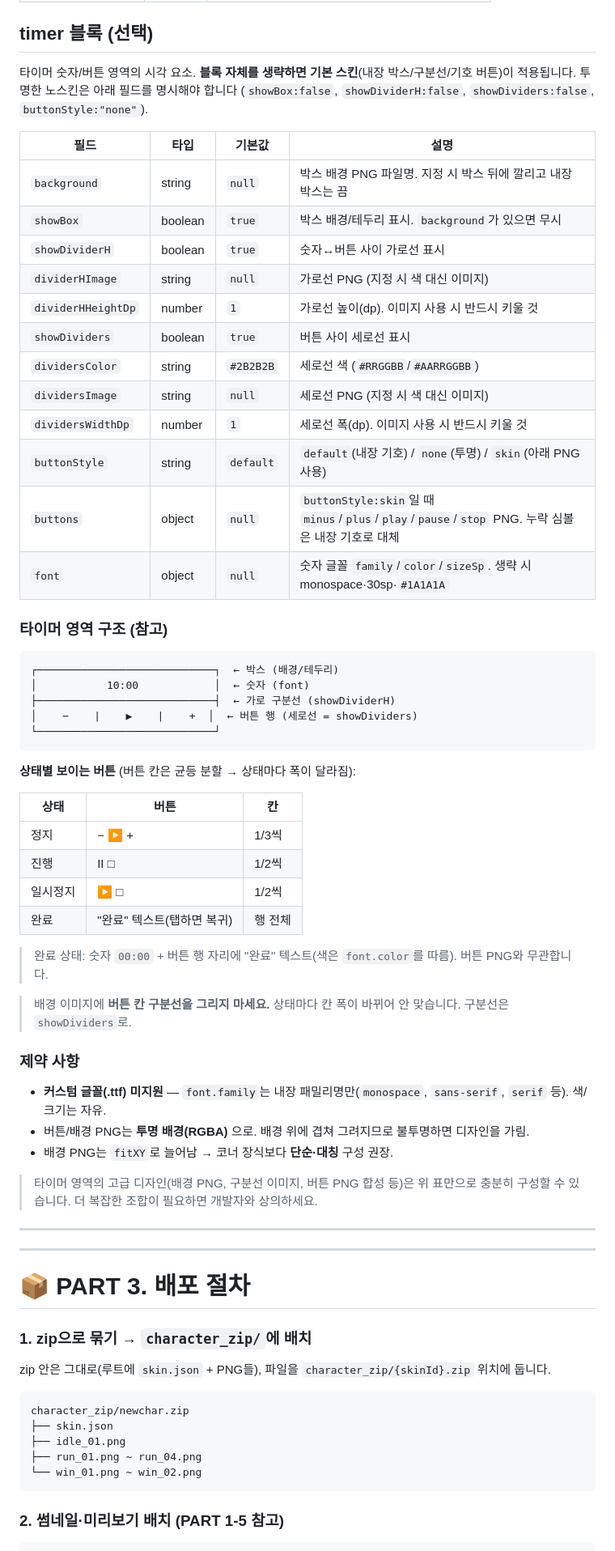
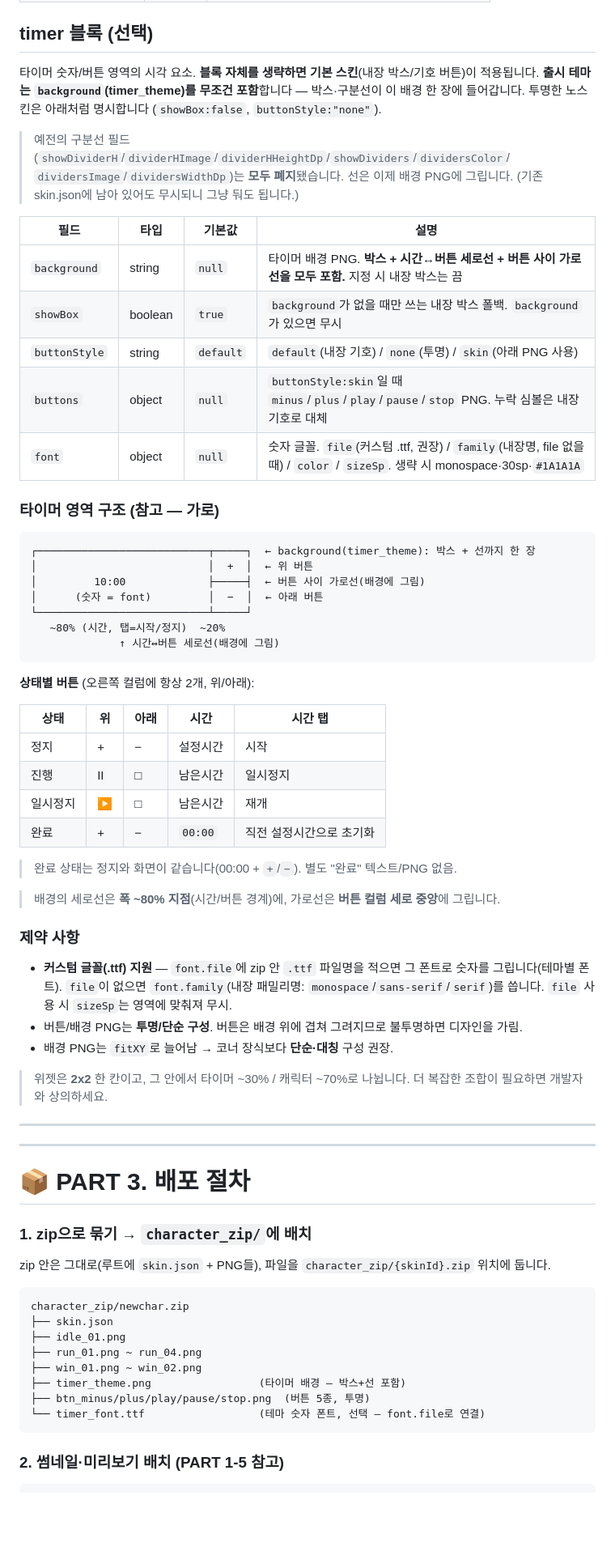
Before and after one commit to shenika27/daintyz_timer_characterList, a Markdown page: README.md, the part around one of its changes. Shown at 81% size. Drawn GitHub-style; blank space fills up the shorter version.

````diff
--- a/README.md
+++ b/README.md
@@ -328,54 +331,55 @@ preview/{skinId}/prev03.png …   ← 미리보기 추가 (prev01,02,03… 가
 
 ## timer 블록 (선택)
 
-타이머 숫자/버튼 영역의 시각 요소. **블록 자체를 생략하면 기본 스킨**(내장 박스/구분선/기호 버튼)이 적용됩니다.
-투명한 노스킨은 아래 필드를 명시해야 합니다 (`showBox:false`, `showDividerH:false`, `showDividers:false`, `buttonStyle:"none"`).
+타이머 숫자/버튼 영역의 시각 요소. **블록 자체를 생략하면 기본 스킨**(내장 박스/기호 버튼)이 적용됩니다.
+**출시 테마는 `background`(timer_theme)를 무조건 포함**합니다 — 박스·구분선이 이 배경 한 장에 들어갑니다.
+투명한 노스킨은 아래처럼 명시합니다 (`showBox:false`, `buttonStyle:"none"`).
+
+> 예전의 구분선 필드(`showDividerH`/`dividerHImage`/`dividerHHeightDp`/`showDividers`/`dividersColor`/
+> `dividersImage`/`dividersWidthDp`)는 **모두 폐지**됐습니다. 선은 이제 배경 PNG에 그립니다.
+> (기존 skin.json에 남아 있어도 무시되니 그냥 둬도 됩니다.)
 
 | 필드 | 타입 | 기본값 | 설명 |
 |---|---|---|---|
-| `background` | string | `null` | 박스 배경 PNG 파일명. 지정 시 박스 뒤에 깔리고 내장 박스는 끔 |
-| `showBox` | boolean | `true` | 박스 배경/테두리 표시. `background`가 있으면 무시 |
-| `showDividerH` | boolean | `true` | 숫자↔버튼 사이 가로선 표시 |
-| `dividerHImage` | string | `null` | 가로선 PNG (지정 시 색 대신 이미지) |
-| `dividerHHeightDp` | number | `1` | 가로선 높이(dp). 이미지 사용 시 반드시 키울 것 |
-| `showDividers` | boolean | `true` | 버튼 사이 세로선 표시 |
-| `dividersColor` | string | `#2B2B2B` | 세로선 색 (`#RRGGBB`/`#AARRGGBB`) |
-| `dividersImage` | string | `null` | 세로선 PNG (지정 시 색 대신 이미지) |
-| `dividersWidthDp` | number | `1` | 세로선 폭(dp). 이미지 사용 시 반드시 키울 것 |
+| `background` | string | `null` | 타이머 배경 PNG. **박스 + 시간↔버튼 세로선 + 버튼 사이 가로선을 모두 포함.** 지정 시 내장 박스는 끔 |
+| `showBox` | boolean | `true` | `background`가 없을 때만 쓰는 내장 박스 폴백. `background`가 있으면 무시 |
 | `buttonStyle` | string | `default` | `default`(내장 기호) / `none`(투명) / `skin`(아래 PNG 사용) |
 | `buttons` | object | `null` | `buttonStyle:skin`일 때 `minus`/`plus`/`play`/`pause`/`stop` PNG. 누락 심볼은 내장 기호로 대체 |
-| `font` | object | `null` | 숫자 글꼴 `family`/`color`/`sizeSp`. 생략 시 monospace·30sp·`#1A1A1A` |
+| `font` | object | `null` | 숫자 글꼴. `file`(커스텀 .ttf, 권장) / `family`(내장명, file 없을 때) / `color` / `sizeSp`. 생략 시 monospace·30sp·`#1A1A1A` |
 
-### 타이머 영역 구조 (참고)
+### 타이머 영역 구조 (참고 — 가로)
 
 ```
-┌────────────────────────────┐  ← 박스 (배경/테두리)
-│           10:00            │  ← 숫자 (font)
-├────────────────────────────┤  ← 가로 구분선 (showDividerH)
-│    −    |    ▶    |    +  │  ← 버튼 행 (세로선 = showDividers)
-└────────────────────────────┘
+┌───────────────────────────┬─────┐  ← background(timer_theme): 박스 + 선까지 한 장
+│                           │  +  │  ← 위 버튼
+│         10:00             ├─────┤  ← 버튼 사이 가로선(배경에 그림)
+│      (숫자 = font)         │  −  │  ← 아래 버튼
+└───────────────────────────┴─────┘
+   ~80% (시간, 탭=시작/정지)  ~20%
+              ↑ 시간↔버튼 세로선(배경에 그림)
 ```
 
-**상태별 보이는 버튼** (버튼 칸은 균등 분할 → 상태마다 폭이 달라짐):
+**상태별 버튼** (오른쪽 컬럼에 항상 2개, 위/아래):
 
-| 상태 | 버튼 | 칸 |
-|---|---|---|
-| 정지 | − ▶ + | 1/3씩 |
-| 진행 | II □ | 1/2씩 |
-| 일시정지 | ▶ □ | 1/2씩 |
-| 완료 | "완료" 텍스트(탭하면 복귀) | 행 전체 |
+| 상태 | 위 | 아래 | 시간 | 시간 탭 |
+|---|---|---|---|---|
+| 정지 | + | − | 설정시간 | 시작 |
+| 진행 | II | □ | 남은시간 | 일시정지 |
+| 일시정지 | ▶ | □ | 남은시간 | 재개 |
+| 완료 | + | − | `00:00` | 직전 설정시간으로 초기화 |
 
-> 완료 상태: 숫자 `00:00` + 버튼 행 자리에 "완료" 텍스트(색은 `font.color`를 따름). 버튼 PNG와 무관합니다.
+> 완료 상태는 정지와 화면이 같습니다(00:00 + `+`/`−`). 별도 "완료" 텍스트/PNG 없음.
 
-> 배경 이미지에 **버튼 칸 구분선을 그리지 마세요.** 상태마다 칸 폭이 바뀌어 안 맞습니다. 구분선은 `showDividers`로.
+> 배경의 세로선은 **폭 ~80% 지점**(시간/버튼 경계)에, 가로선은 **버튼 컬럼 세로 중앙**에 그립니다.
 
 ### 제약 사항
 
-- **커스텀 글꼴(.ttf) 미지원** — `font.family`는 내장 패밀리명만(`monospace`, `sans-serif`, `serif` 등). 색/크기는 자유.
-- 버튼/배경 PNG는 **투명 배경(RGBA)** 으로. 배경 위에 겹쳐 그려지므로 불투명하면 디자인을 가림.
+- **커스텀 글꼴(.ttf) 지원** — `font.file`에 zip 안 `.ttf` 파일명을 적으면 그 폰트로 숫자를 그립니다(테마별 폰트).
+  `file`이 없으면 `font.family`(내장 패밀리명: `monospace`/`sans-serif`/`serif`)를 씁니다. `file` 사용 시 `sizeSp`는 영역에 맞춰져 무시.
+- 버튼/배경 PNG는 **투명/단순 구성**. 버튼은 배경 위에 겹쳐 그려지므로 불투명하면 디자인을 가림.
 - 배경 PNG는 `fitXY`로 늘어남 → 코너 장식보다 **단순·대칭** 구성 권장.
 
-> 타이머 영역의 고급 디자인(배경 PNG, 구분선 이미지, 버튼 PNG 합성 등)은 위 표만으로 충분히 구성할 수 있습니다.
+> 위젯은 **2x2** 한 칸이고, 그 안에서 타이머 ~30% / 캐릭터 ~70%로 나뉩니다.
 > 더 복잡한 조합이 필요하면 개발자와 상의하세요.
 
 ---
@@ -390,7 +394,10 @@ character_zip/newchar.zip
 ├── skin.json
 ├── idle_01.png
 ├── run_01.png ~ run_04.png
-└── win_01.png ~ win_02.png
+├── win_01.png ~ win_02.png
+├── timer_theme.png                 (타이머 배경 — 박스+선 포함)
+├── btn_minus/plus/play/pause/stop.png  (버튼 5종, 투명)
+└── timer_font.ttf                  (테마 숫자 폰트, 선택 — font.file로 연결)
 ```
 
 ### 2. 썸네일·미리보기 배치 (PART 1-5 참고)
````
Also changed, not shown: other parts of README.md (+65 -62 lines).
